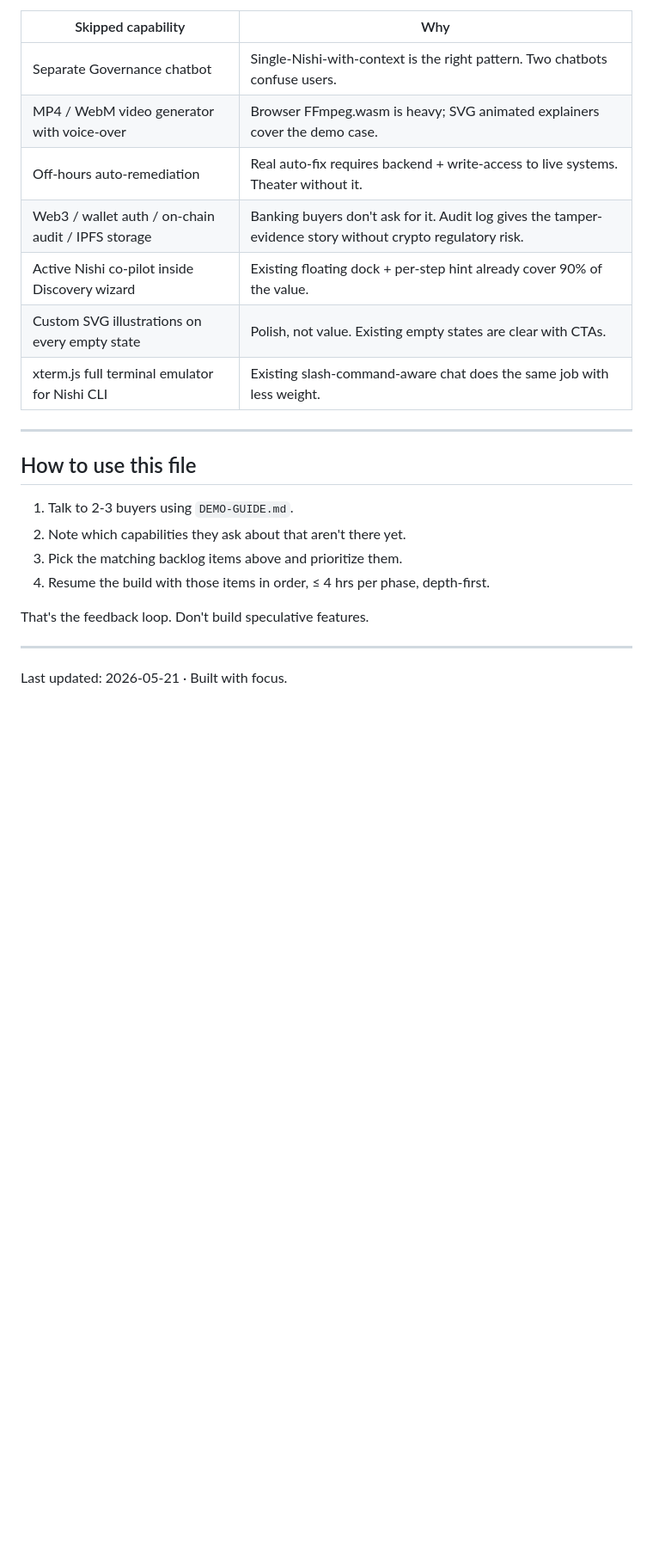
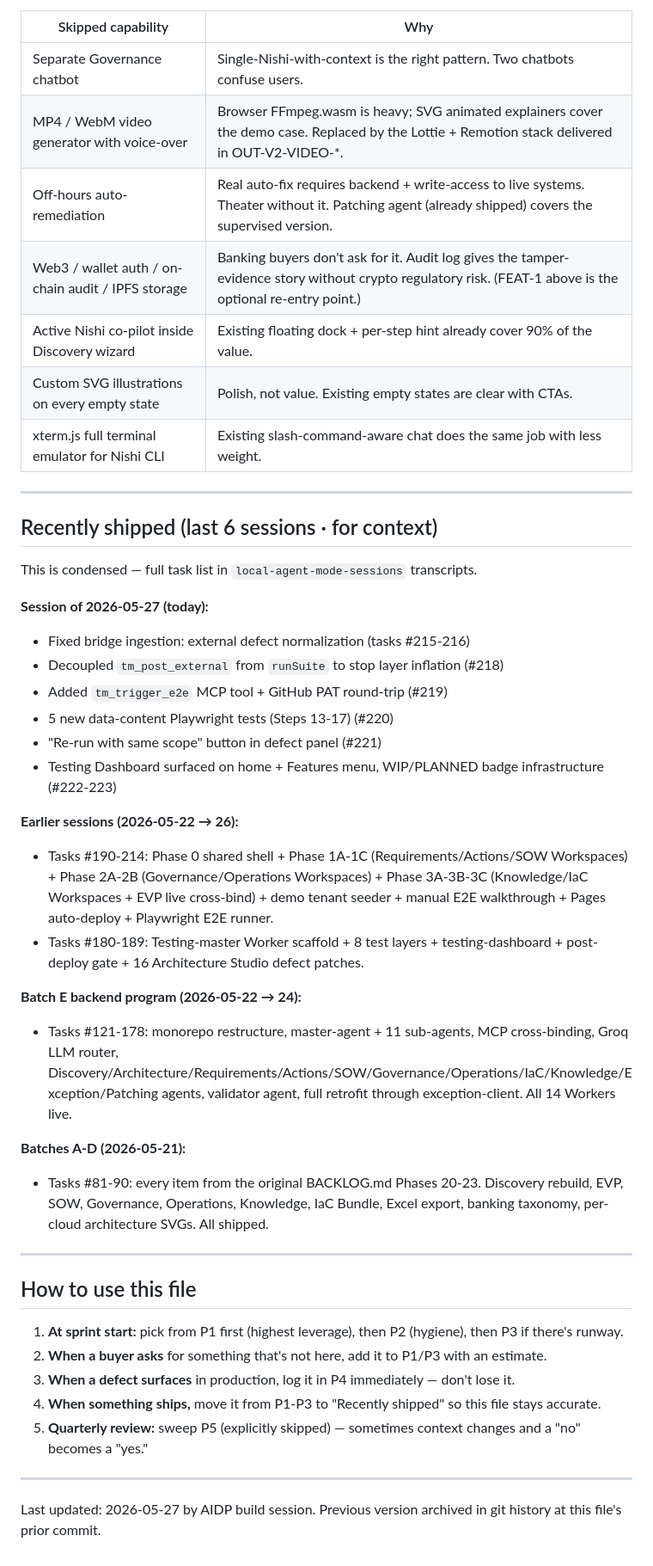
Before and after one commit to kishorenishanthkumar-blip/AIDigitalPlanner, a Markdown page: BACKLOG.md, the part around one of its changes. Shown at 86% size. Rendered like a GitHub page; blank space fills up the shorter version.

```diff
--- a/BACKLOG.md
+++ b/BACKLOG.md
@@ -80,24 +66,48 @@ Bundles every prompt that requires real server infrastructure. **Do NOT incremen
 | Skipped capability | Why |
 |---|---|
 | Separate Governance chatbot | Single-Nishi-with-context is the right pattern. Two chatbots confuse users. |
-| MP4 / WebM video generator with voice-over | Browser FFmpeg.wasm is heavy; SVG animated explainers cover the demo case. |
-| Off-hours auto-remediation | Real auto-fix requires backend + write-access to live systems. Theater without it. |
-| Web3 / wallet auth / on-chain audit / IPFS storage | Banking buyers don't ask for it. Audit log gives the tamper-evidence story without crypto regulatory risk. |
+| MP4 / WebM video generator with voice-over | Browser FFmpeg.wasm is heavy; SVG animated explainers cover the demo case. Replaced by the Lottie + Remotion stack delivered in OUT-V2-VIDEO-*. |
+| Off-hours auto-remediation | Real auto-fix requires backend + write-access to live systems. Theater without it. Patching agent (already shipped) covers the supervised version. |
+| Web3 / wallet auth / on-chain audit / IPFS storage | Banking buyers don't ask for it. Audit log gives the tamper-evidence story without crypto regulatory risk. (FEAT-1 above is the optional re-entry point.) |
 | Active Nishi co-pilot inside Discovery wizard | Existing floating dock + per-step hint already cover 90% of the value. |
 | Custom SVG illustrations on every empty state | Polish, not value. Existing empty states are clear with CTAs. |
 | xterm.js full terminal emulator for Nishi CLI | Existing slash-command-aware chat does the same job with less weight. |
 
 ---
 
-## How to use this file
+## Recently shipped (last 6 sessions · for context)
 
-1. Talk to 2-3 buyers using `DEMO-GUIDE.md`.
-2. Note which capabilities they ask about that aren't there yet.
-3. Pick the matching backlog items above and prioritize them.
-4. Resume the build with those items in order, ≤ 4 hrs per phase, depth-first.
+This is condensed — full task list in `local-agent-mode-sessions` transcripts.
 
-That's the feedback loop. Don't build speculative features.
+**Session of 2026-05-27 (today):**
+- Fixed bridge ingestion: external defect normalization (tasks #215-216)
+- Decoupled `tm_post_external` from `runSuite` to stop layer inflation (#218)
+- Added `tm_trigger_e2e` MCP tool + GitHub PAT round-trip (#219)
+- 5 new data-content Playwright tests (Steps 13-17) (#220)
+- "Re-run with same scope" button in defect panel (#221)
+- Testing Dashboard surfaced on home + Features menu, WIP/PLANNED badge infrastructure (#222-223)
+
+**Earlier sessions (2026-05-22 → 26):**
+- Tasks #190-214: Phase 0 shared shell + Phase 1A-1C (Requirements/Actions/SOW Workspaces) + Phase 2A-2B (Governance/Operations Workspaces) + Phase 3A-3B-3C (Knowledge/IaC Workspaces + EVP live cross-bind) + demo tenant seeder + manual E2E walkthrough + Pages auto-deploy + Playwright E2E runner.
+- Tasks #180-189: Testing-master Worker scaffold + 8 test layers + testing-dashboard + post-deploy gate + 16 Architecture Studio defect patches.
+
+**Batch E backend program (2026-05-22 → 24):**
+- Tasks #121-178: monorepo restructure, master-agent + 11 sub-agents, MCP cross-binding, Groq LLM router, Discovery/Architecture/Requirements/Actions/SOW/Governance/Operations/IaC/Knowledge/Exception/Patching agents, validator agent, full retrofit through exception-client. All 14 Workers live.
+
+**Batches A-D (2026-05-21):**
+- Tasks #81-90: every item from the original BACKLOG.md Phases 20-23. Discovery rebuild, EVP, SOW, Governance, Operations, Knowledge, IaC Bundle, Excel export, banking taxonomy, per-cloud architecture SVGs. All shipped.
 
 ---
 
-Last updated: 2026-05-21 · Built with focus.
+## How to use this file
+
+1. **At sprint start:** pick from P1 first (highest leverage), then P2 (hygiene), then P3 if there's runway.
+2. **When a buyer asks** for something that's not here, add it to P1/P3 with an estimate.
+3. **When a defect surfaces** in production, log it in P4 immediately — don't lose it.
+4. **When something ships,** move it from P1-P3 to "Recently shipped" so this file stays accurate.
+5. **Quarterly review:** sweep P5 (explicitly skipped) — sometimes context changes and a "no" becomes a "yes."
+
+---
+
+Last updated: 2026-05-27 by AIDP build session.
+Previous version archived in git history at this file's prior commit.
```
Also changed, not shown: other parts of BACKLOG.md (+37 -51 lines).
